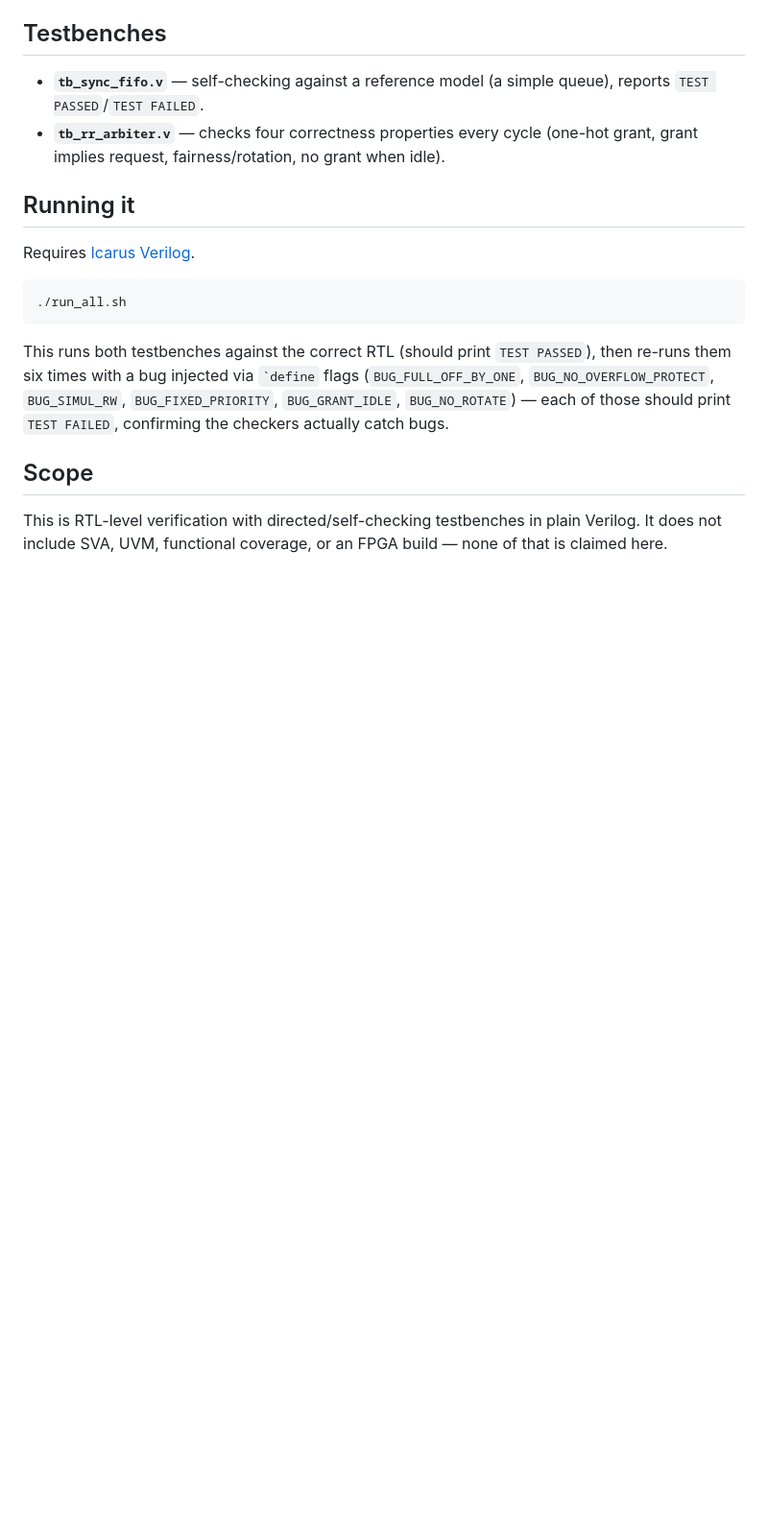
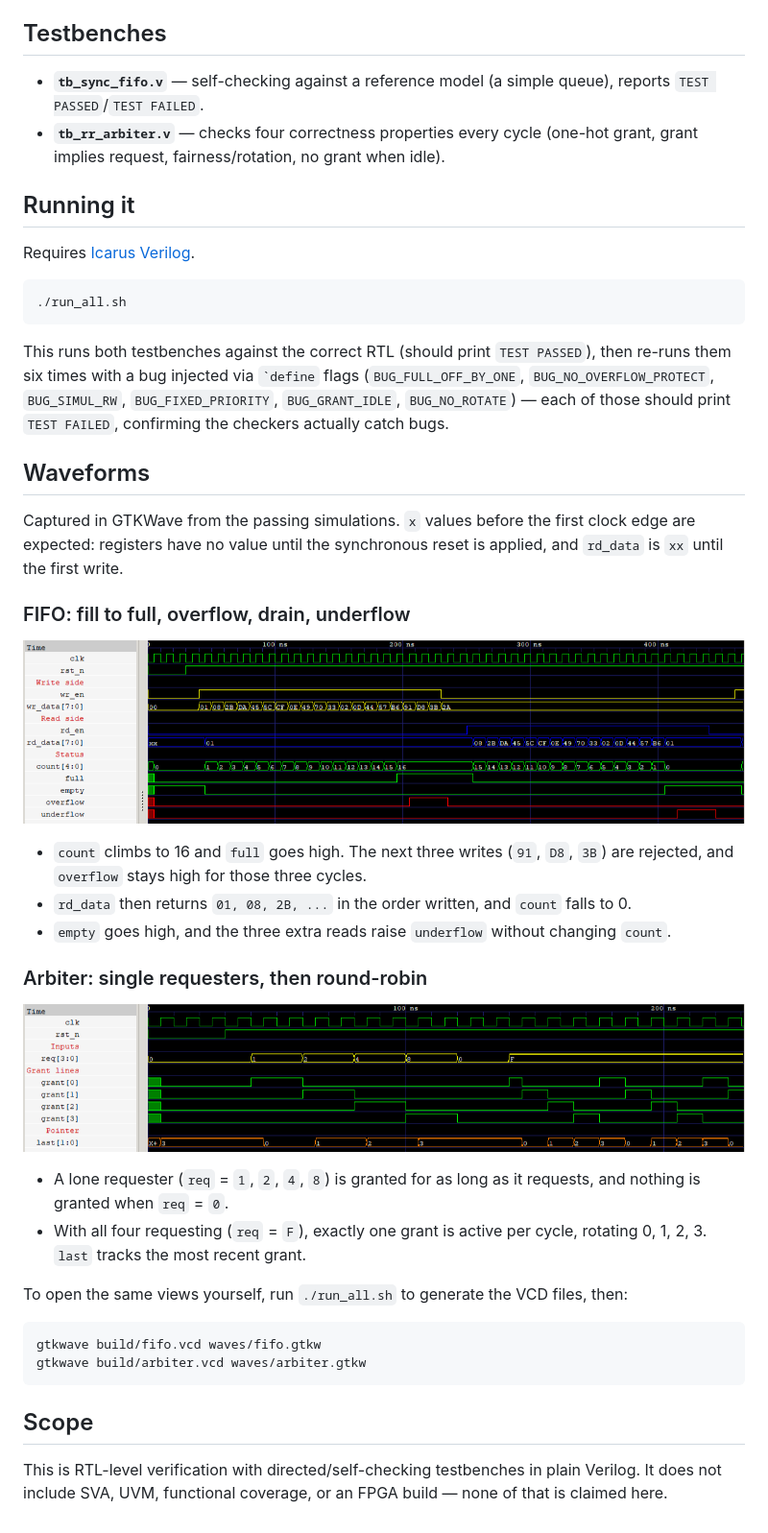
Before and after one commit to riyarana25/fifo-arbiter-verilog, a Markdown page: README.md, the part around the change. Shown at 96% size. Drawn GitHub-style; pictures changed too: waves/arbiter.png (added), waves/fifo.png (added); blank space fills up the shorter version.

Commit message:
Add FIFO and arbiter waveforms to README
Include the GTKWave save files so the same views can be reopened.

Co-Authored-By: Claude Opus 5.5 <noreply@anthropic.com>

````diff
--- a/README.md
+++ b/README.md
@@ -22,6 +22,32 @@ Requires [Icarus Verilog](https://bleyer.org/icarus/).
 
 This runs both testbenches against the correct RTL (should print `TEST PASSED`), then re-runs them six times with a bug injected via `` `define `` flags (`BUG_FULL_OFF_BY_ONE`, `BUG_NO_OVERFLOW_PROTECT`, `BUG_SIMUL_RW`, `BUG_FIXED_PRIORITY`, `BUG_GRANT_IDLE`, `BUG_NO_ROTATE`) — each of those should print `TEST FAILED`, confirming the checkers actually catch bugs.
 
+## Waveforms
+
+Captured in GTKWave from the passing simulations. `x` values before the first clock edge are expected: registers have no value until the synchronous reset is applied, and `rd_data` is `xx` until the first write.
+
+### FIFO: fill to full, overflow, drain, underflow
+
+![FIFO waveform showing fill, overflow, drain and underflow](waves/fifo.png)
+
+- `count` climbs to 16 and `full` goes high. The next three writes (`91`, `D8`, `3B`) are rejected, and `overflow` stays high for those three cycles.
+- `rd_data` then returns `01, 08, 2B, ...` in the order written, and `count` falls to 0.
+- `empty` goes high, and the three extra reads raise `underflow` without changing `count`.
+
+### Arbiter: single requesters, then round-robin
+
+![Arbiter waveform showing single requesters followed by round-robin rotation](waves/arbiter.png)
+
+- A lone requester (`req` = `1`, `2`, `4`, `8`) is granted for as long as it requests, and nothing is granted when `req` = `0`.
+- With all four requesting (`req` = `F`), exactly one grant is active per cycle, rotating 0, 1, 2, 3. `last` tracks the most recent grant.
+
+To open the same views yourself, run `./run_all.sh` to generate the VCD files, then:
+
+```bash
+gtkwave build/fifo.vcd waves/fifo.gtkw
+gtkwave build/arbiter.vcd waves/arbiter.gtkw
+```
+
 ## Scope
 
 This is RTL-level verification with directed/self-checking testbenches in plain Verilog. It does not include SVA, UVM, functional coverage, or an FPGA build — none of that is claimed here.
````
Also changed, not shown: 2 other files.
